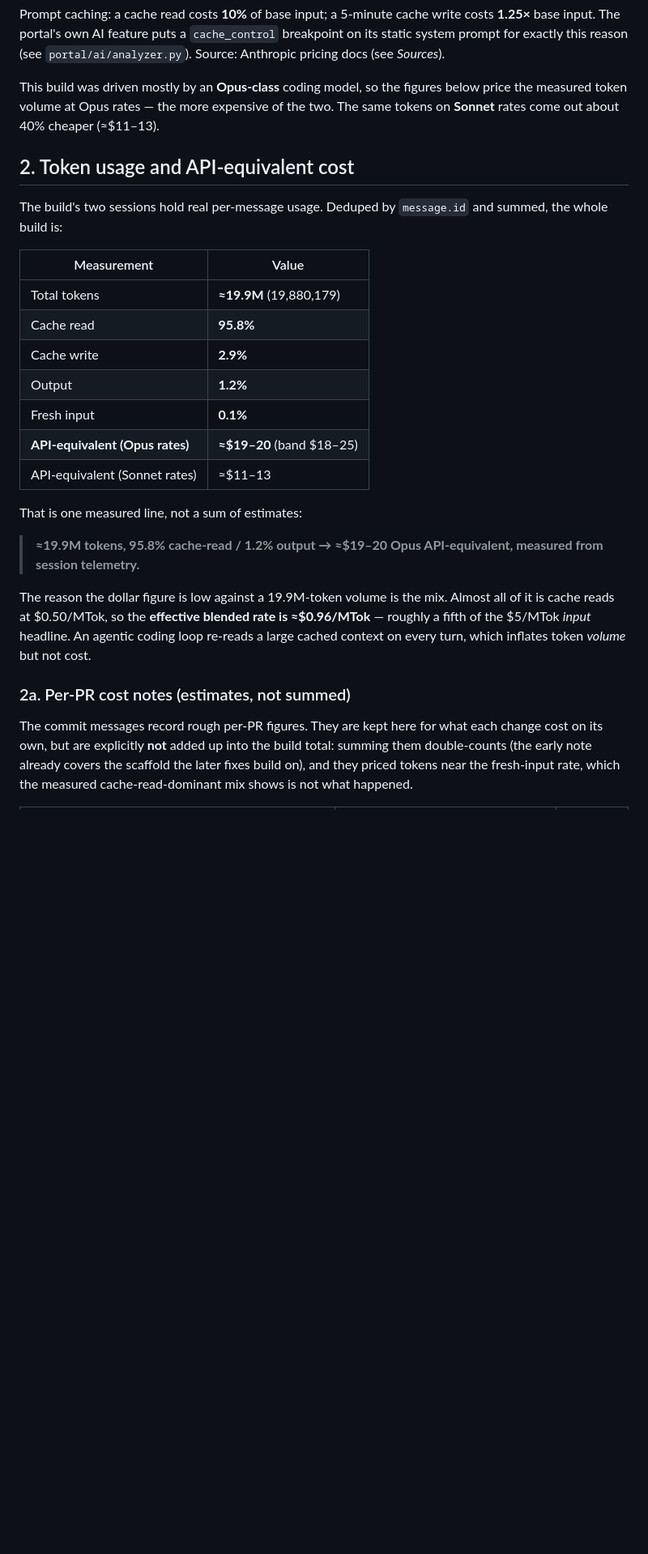
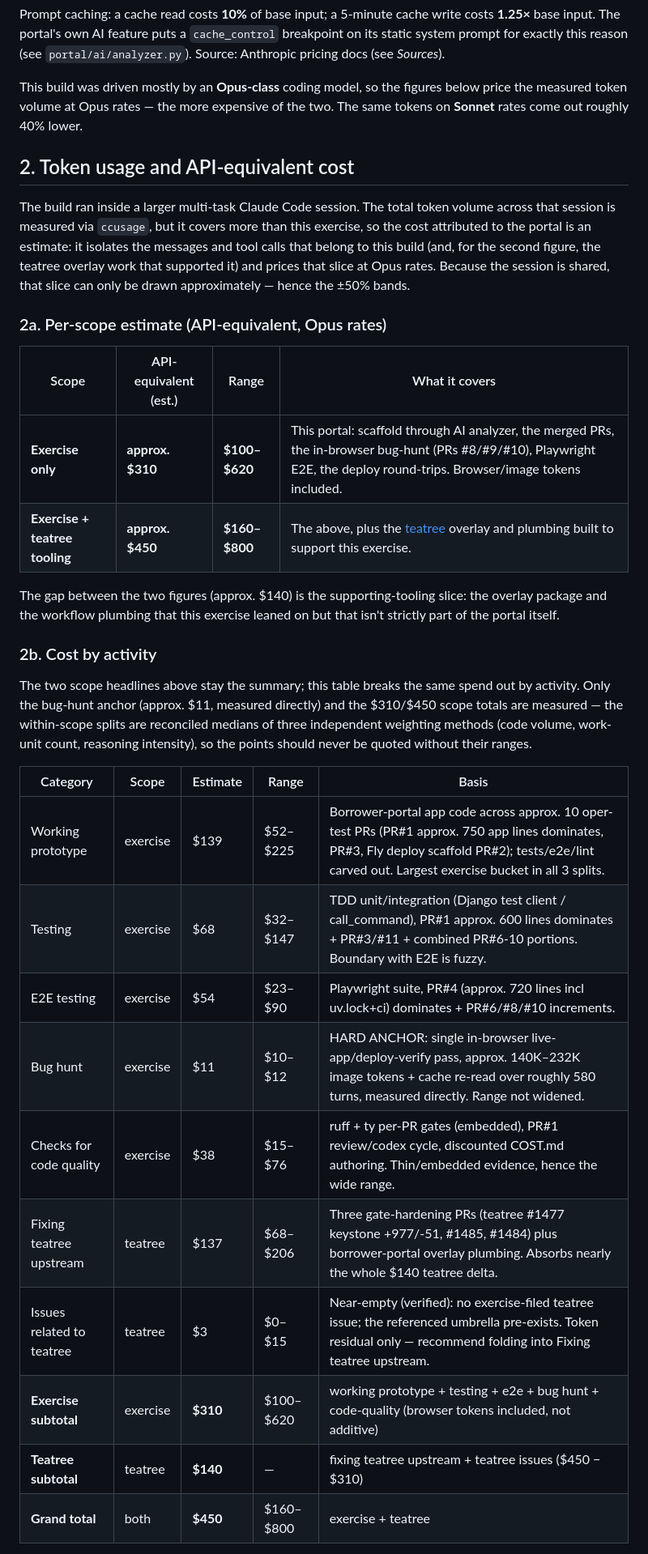
Before and after one commit to adrien-oper/oper-test, a Markdown page: COST.md, the part around one of its changes. Shown at 81% size. Rendered like a GitHub page; blank space fills up the shorter version.

```diff
--- a/COST.md
+++ b/COST.md
@@ -42,39 +50,47 @@ write costs **1.25×** base input. The portal's own AI feature puts a
 
 This build was driven mostly by an **Opus-class** coding model, so the figures
 below price the measured token volume at Opus rates — the more expensive of the
-two. The same tokens on **Sonnet** rates come out about 40% cheaper (≈$11–13).
+two. The same tokens on **Sonnet** rates come out roughly 40% lower.
 
 ## 2. Token usage and API-equivalent cost
 
-The build's two sessions hold real per-message usage. Deduped by `message.id`
-and summed, the whole build is:
+The build ran inside a larger multi-task Claude Code session. The total token
+volume across that session is measured via `ccusage`, but it covers more than
+this exercise, so the cost attributed to the portal is an estimate: it isolates
+the messages and tool calls that belong to this build (and, for the second
+figure, the teatree overlay work that supported it) and prices that slice at
+Opus rates. Because the session is shared, that slice can only be drawn
+approximately — hence the ±50% bands.
 
-| Measurement | Value |
-|---|---|
-| Total tokens | **≈19.9M** (19,880,179) |
-| Cache read | **95.8%** |
-| Cache write | **2.9%** |
-| Output | **1.2%** |
-| Fresh input | **0.1%** |
-| **API-equivalent (Opus rates)** | **≈$19–20** (band $18–25) |
-| API-equivalent (Sonnet rates) | ≈$11–13 |
+### 2a. Per-scope estimate (API-equivalent, Opus rates)
 
-That is one measured line, not a sum of estimates:
+| Scope | API-equivalent (est.) | Range | What it covers |
+|---|---|---|---|
+| **Exercise only** | **approx. $310** | **$100–$620** | This portal: scaffold through AI analyzer, the merged PRs, the in-browser bug-hunt (PRs #8/#9/#10), Playwright E2E, the deploy round-trips. Browser/image tokens included. |
+| **Exercise + teatree tooling** | **approx. $450** | **$160–$800** | The above, plus the [teatree](https://github.com/souliane/teatree) overlay and plumbing built to support this exercise. |
 
-> **≈19.9M tokens, 95.8% cache-read / 1.2% output → ≈$19–20 Opus
-> API-equivalent, measured from session telemetry.**
+The gap between the two figures (approx. $140) is the supporting-tooling slice: the
+overlay package and the workflow plumbing that this exercise leaned on but that
+isn't strictly part of the portal itself.
 
-The reason the dollar figure is low against a 19.9M-token volume is the mix.
-Almost all of it is cache reads at $0.50/MTok, so the **effective blended rate
-is ≈$0.96/MTok** — roughly a fifth of the $5/MTok *input* headline. An agentic
-coding loop re-reads a large cached context on every turn, which inflates token
-*volume* but not cost.
+### 2b. Cost by activity
 
-### 2a. Per-PR cost notes (estimates, not summed)
+The two scope headlines above stay the summary; this table breaks the same spend
+out by activity. Only the bug-hunt anchor (approx. $11, measured directly) and the
+$310/$450 scope totals are measured — the within-scope splits are reconciled
+medians of three independent weighting methods (code volume, work-unit count,
+reasoning intensity), so the points should never be quoted without their ranges.
 
-The commit messages record rough per-PR figures. They are kept here for what
-each change cost on its own, but are explicitly **not** added up into the build
-total: summing them double-counts (the early note already covers the scaffold
-the later fixes build on), and they priced tokens near the fresh-input rate,
-which the measured cache-read-dominant mix shows is not what happened.
+| Category | Scope | Estimate | Range | Basis |
+|---|---|---|---|---|
+| Working prototype | exercise | $139 | $52–$225 | Borrower-portal app code across approx. 10 oper-test PRs (PR#1 approx. 750 app lines dominates, PR#3, Fly deploy scaffold PR#2); tests/e2e/lint carved out. Largest exercise bucket in all 3 splits. |
+| Testing | exercise | $68 | $32–$147 | TDD unit/integration (Django test client / call_command), PR#1 approx. 600 lines dominates + PR#3/#11 + combined PR#6-10 portions. Boundary with E2E is fuzzy. |
+| E2E testing | exercise | $54 | $23–$90 | Playwright suite, PR#4 (approx. 720 lines incl uv.lock+ci) dominates + PR#6/#8/#10 increments. |
+| Bug hunt | exercise | $11 | $10–$12 | HARD ANCHOR: single in-browser live-app/deploy-verify pass, approx. 140K–232K image tokens + cache re-read over roughly 580 turns, measured directly. Range not widened. |
+| Checks for code quality | exercise | $38 | $15–$76 | ruff + ty per-PR gates (embedded), PR#1 review/codex cycle, discounted COST.md authoring. Thin/embedded evidence, hence the wide range. |
+| Fixing teatree upstream | teatree | $137 | $68–$206 | Three gate-hardening PRs (teatree #1477 keystone +977/-51, #1485, #1484) plus borrower-portal overlay plumbing. Absorbs nearly the whole $140 teatree delta. |
+| Issues related to teatree | teatree | $3 | $0–$15 | Near-empty (verified): no exercise-filed teatree issue; the referenced umbrella pre-exists. Token residual only — recommend folding into Fixing teatree upstream. |
+| **Exercise subtotal** | exercise | **$310** | $100–$620 | working prototype + testing + e2e + bug hunt + code-quality (browser tokens included, not additive) |
+| **Teatree subtotal** | teatree | **$140** | — | fixing teatree upstream + teatree issues ($450 − $310) |
+| **Grand total** | both | **$450** | $160–$800 | exercise + teatree |
 
```
Also changed, not shown: other parts of COST.md (+86 -75 lines), README.md (+11 -7 lines).
